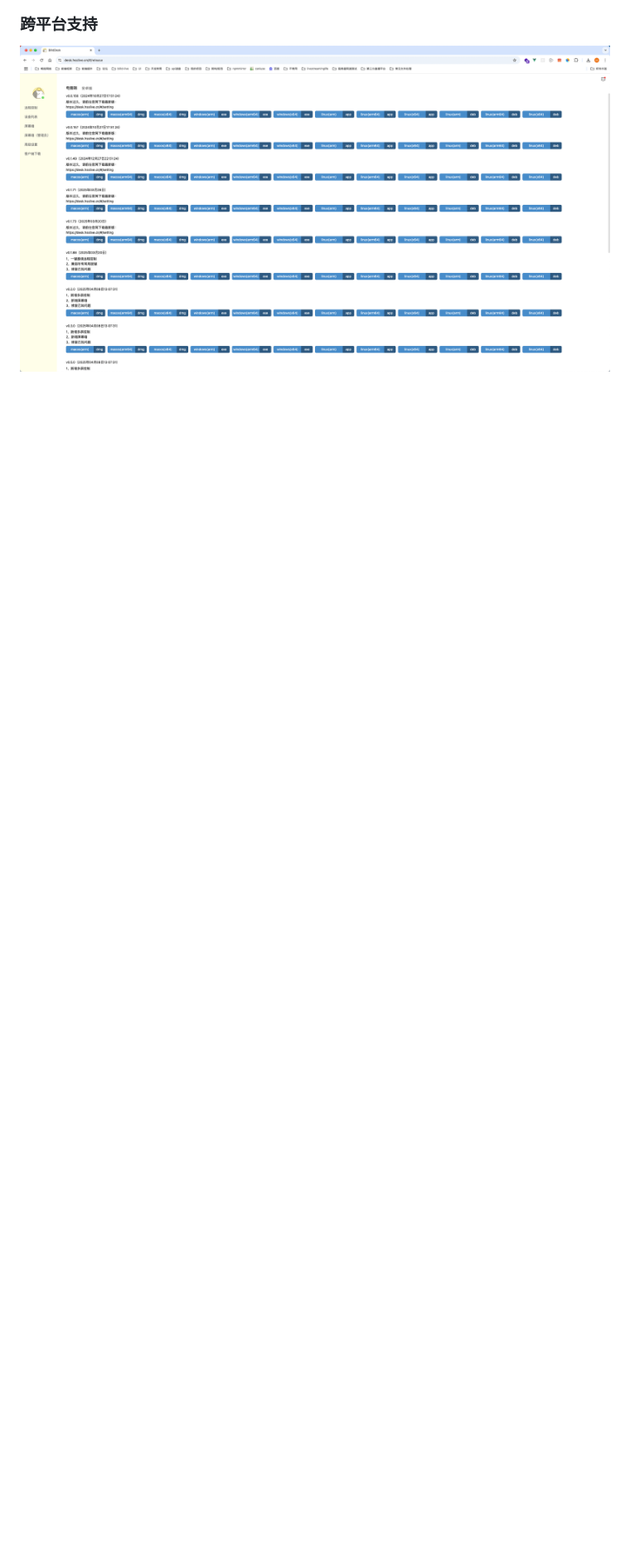
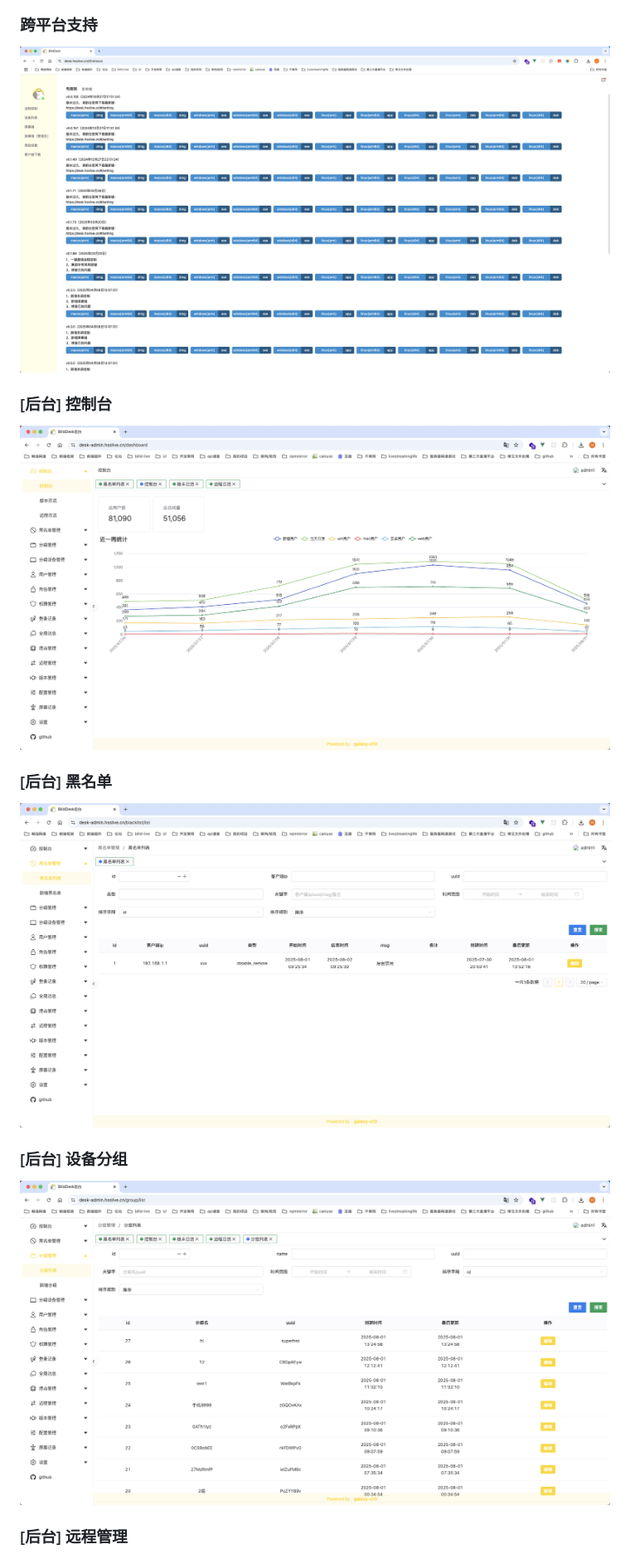
Before and after one commit to galaxy-s10/billd-desk, a Markdown page: README.md, the part around one of its changes. Shown at 83% size. Drawn GitHub-style; pictures changed too: readme_img/a1.png (added), readme_img/a2.png (added), readme_img/a3.png (added); blank space fills up the shorter version.

```diff
--- a/README.md
+++ b/README.md
@@ -176,3 +178,17 @@ BilldDesk 远程桌面控制，目前实现了类似 ToDesk、向日葵等远程
 
 ![img](https://github.com/galaxy-s10/billd-desk/blob/main/readme_img/555.png?raw=true)
 
+### [后台] 控制台
+
+![img](https://github.com/galaxy-s10/billd-desk/blob/main/readme_img/a2.png?raw=true)
+
+### [后台] 黑名单
+
+![img](https://github.com/galaxy-s10/billd-desk/blob/main/readme_img/a1.png?raw=true)
+
+### [后台] 设备分组
+
+![img](https://github.com/galaxy-s10/billd-desk/blob/main/readme_img/a3.png?raw=true)
+
+### [后台] 远程管理
+
```
Also changed, not shown: other parts of README.md (+14 -0 lines), readme_img/a4.png (added), readme_img/a5.png (added), readme_img/a6.png (added).
